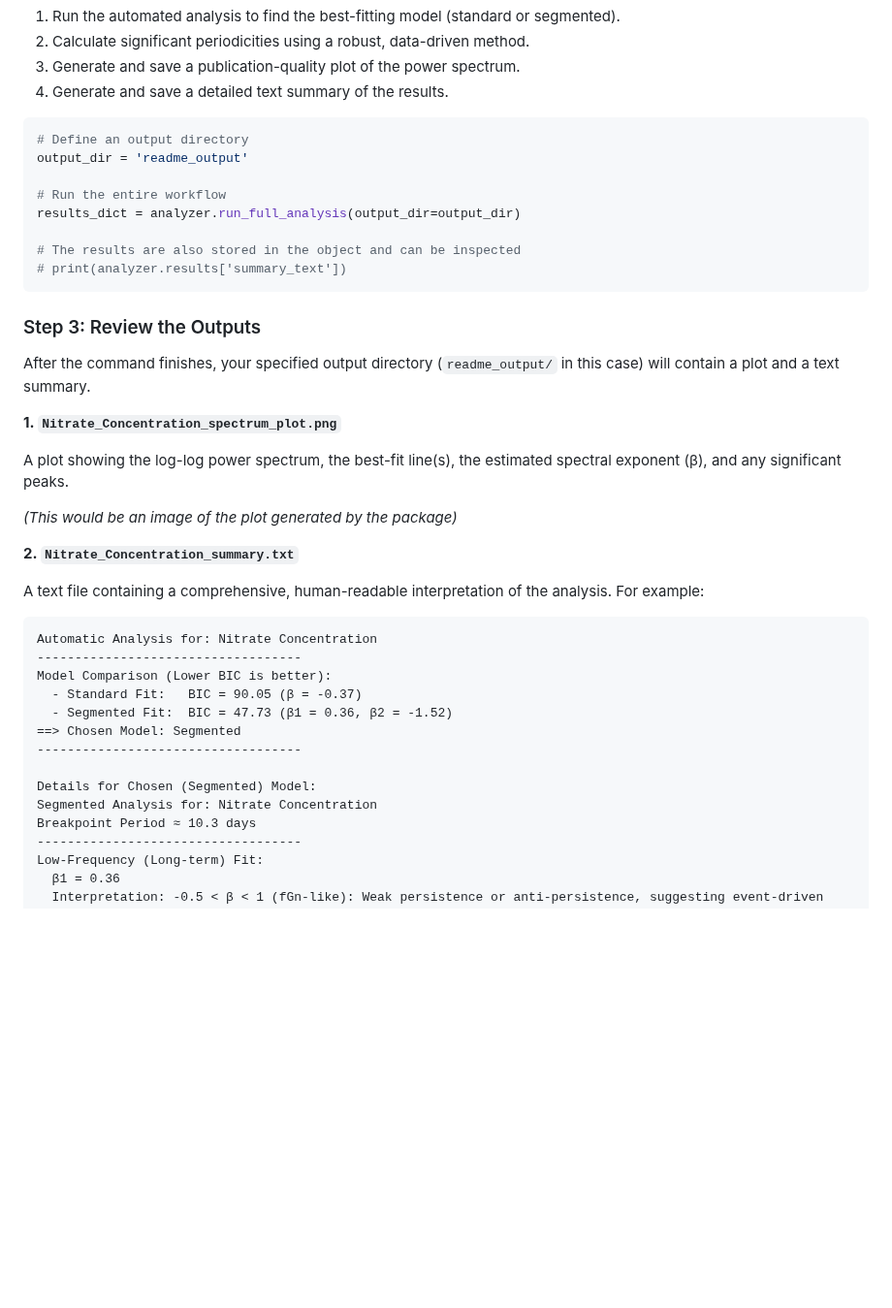
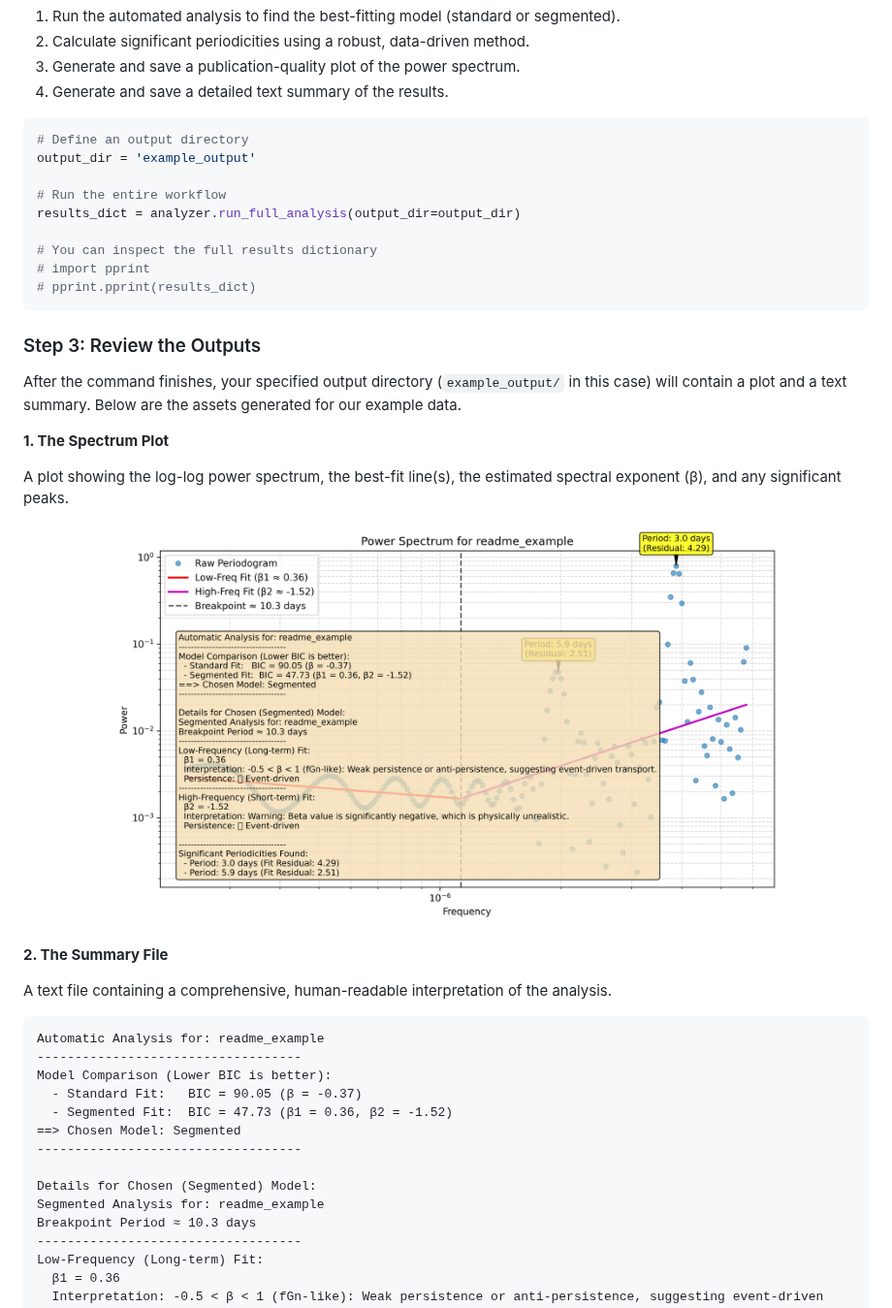
Before and after one commit to LukeAFullard/waterSpec_dev, a Markdown page: README.md, the part around one of its changes. Shown at 97% size. Drawn GitHub-style; pictures changed too: assets/readme_spec_plot.png (added); blank space fills up the shorter version.

````diff
--- a/README.md
+++ b/README.md
@@ -69,31 +70,34 @@ This single command will:
 
 ```python
 # Define an output directory
-output_dir = 'readme_output'
+output_dir = 'example_output'
 
 # Run the entire workflow
 results_dict = analyzer.run_full_analysis(output_dir=output_dir)
 
-# The results are also stored in the object and can be inspected
-# print(analyzer.results['summary_text'])
+# You can inspect the full results dictionary
+# import pprint
+# pprint.pprint(results_dict)
 ```
 
 ### Step 3: Review the Outputs
 
-After the command finishes, your specified output directory (`readme_output/` in this case) will contain a plot and a text summary.
+After the command finishes, your specified output directory (`example_output/` in this case) will contain a plot and a text summary. Below are the assets generated for our example data.
 
-**1. `Nitrate_Concentration_spectrum_plot.png`**
+**1. The Spectrum Plot**
 
 A plot showing the log-log power spectrum, the best-fit line(s), the estimated spectral exponent (β), and any significant peaks.
 
-*(This would be an image of the plot generated by the package)*
+<p align="center">
+  <img src="assets/readme_spec_plot.png" alt="Example waterSpec Plot" width="80%"/>
+</p>
 
-**2. `Nitrate_Concentration_summary.txt`**
+**2. The Summary File**
 
-A text file containing a comprehensive, human-readable interpretation of the analysis. For example:
+A text file containing a comprehensive, human-readable interpretation of the analysis.
 
 ```
-Automatic Analysis for: Nitrate Concentration
+Automatic Analysis for: readme_example
 -----------------------------------
 Model Comparison (Lower BIC is better):
   - Standard Fit:   BIC = 90.05 (β = -0.37)
@@ -102,7 +106,7 @@ Model Comparison (Lower BIC is better):
 -----------------------------------
 
 Details for Chosen (Segmented) Model:
-Segmented Analysis for: Nitrate Concentration
+Segmented Analysis for: readme_example
 Breakpoint Period ≈ 10.3 days
 -----------------------------------
 Low-Frequency (Long-term) Fit:
````
Also changed, not shown: other parts of README.md (+5 -4 lines), CHANGELOG.md (+8 -14 lines), CONTRIBUTING.md (+27 -16 lines), docs/plan.md (renamed from plan.md), readme_output/Nitrate_Concentration_spectrum_plot.png (deleted), 5 other files.
